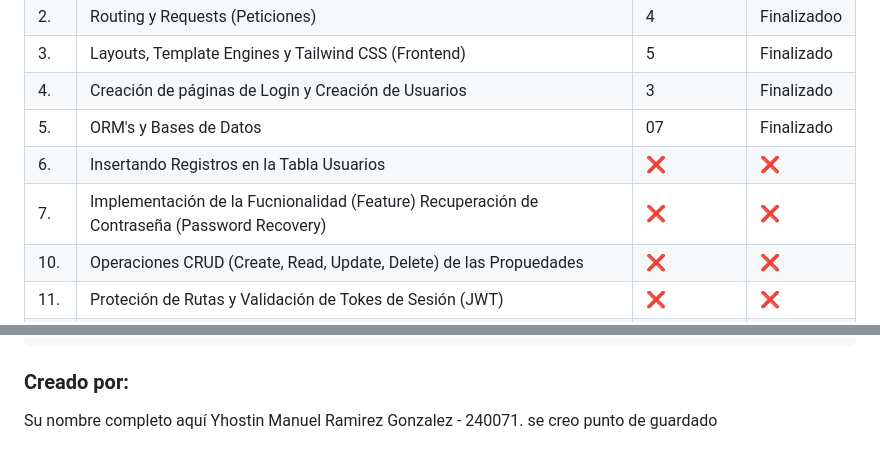
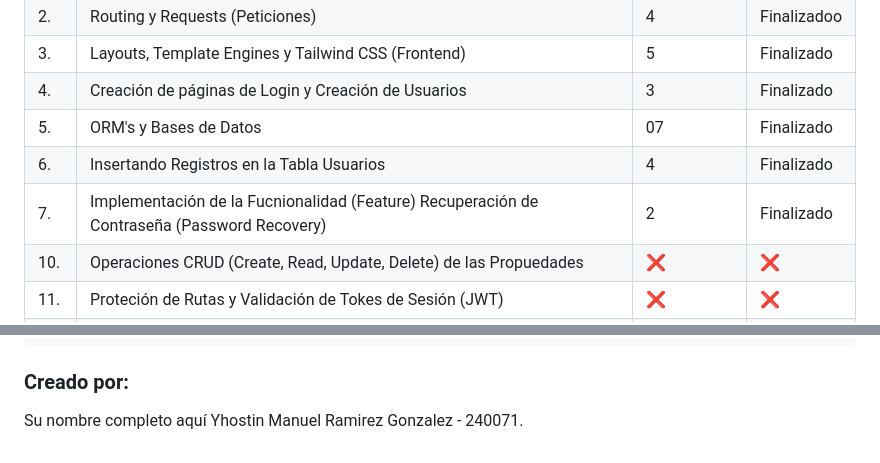
Before and after one commit to LaGuayaba01/AWOS_BienesRaices_240071_5B, a Markdown page: README.md, 2 parts joined by grey strips. Rendered like a GitHub page.

Commit message:
BienesRaices
Se actualixo el reame y se creo un pnto de guardado

```diff
--- a/README.md
+++ b/README.md
@@ -21,8 +21,8 @@ El proyecto estará basado en una Arquitectura SOA (Service Oriented Architectur
 |3.| Layouts, Template Engines y Tailwind CSS (Frontend)| 5 |Finalizado  |
 |4.| Creación de páginas de Login y Creación de Usuarios| 3 |Finalizado  |
 |5.| ORM's y Bases de Datos | 07 | Finalizado |
-|6.| Insertando Registros en la Tabla Usuarios| ❌ | ❌ |
-|7.| Implementación de la Fucnionalidad (Feature) Recuperación de Contraseña (Password Recovery)| ❌ | ❌ |
+|6.| Insertando Registros en la Tabla Usuarios| 4 | Finalizado |
+|7.| Implementación de la Fucnionalidad (Feature) Recuperación de Contraseña (Password Recovery)| 2 | Finalizado |
 |10.| Operaciones CRUD (Create, Read, Update, Delete) de las Propuedades | ❌ | ❌ |
 |11.| Proteción de Rutas y Validación de Tokes de Sesión (JWT) | ❌ | ❌ |
 |12.| Añadir Imágenes a la Propiedad (Gestión de Archivos) | ❌ | ❌ |
@@ -72,4 +72,4 @@ JWL_SECRET=UTXJ-ti/2026/BienesRaices-240071/Yhos/YHMR@tacosDsal
 
 
 ### Creado por:
-Su nombre completo aquí Yhostin Manuel Ramirez Gonzalez - 240071. se creo punto de guardado
+Su nombre completo aquí Yhostin Manuel Ramirez Gonzalez - 240071.
```
